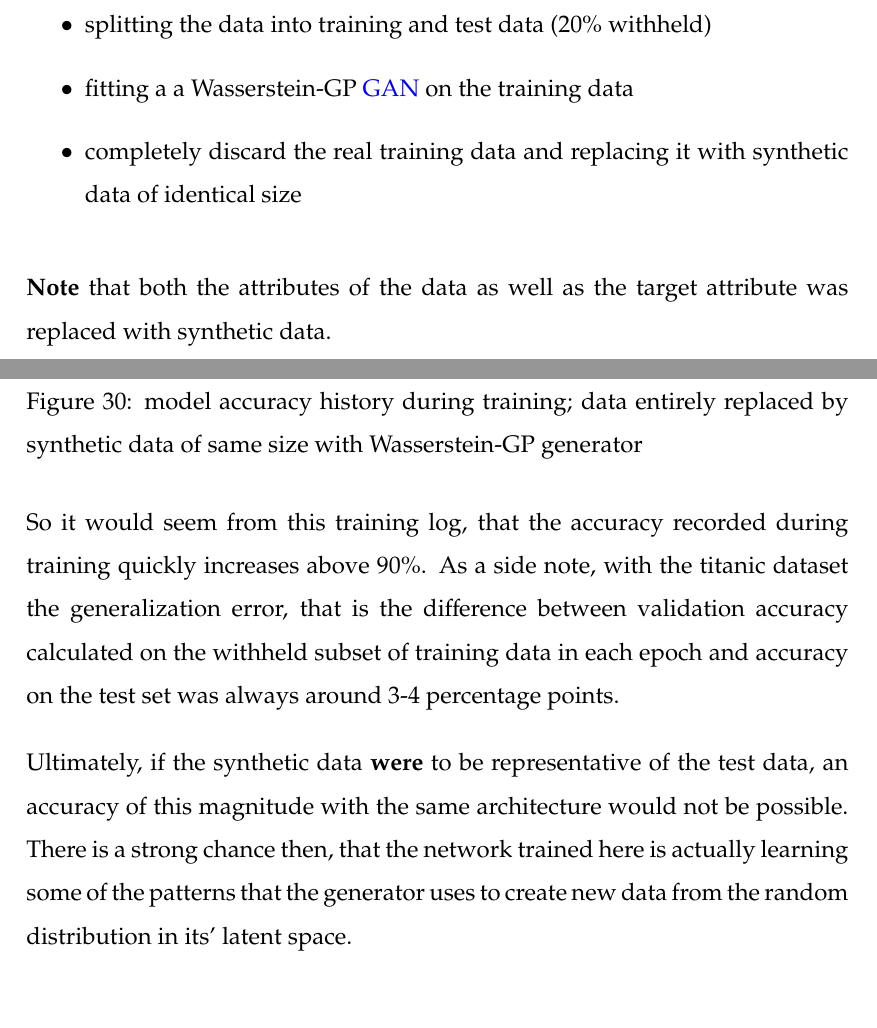
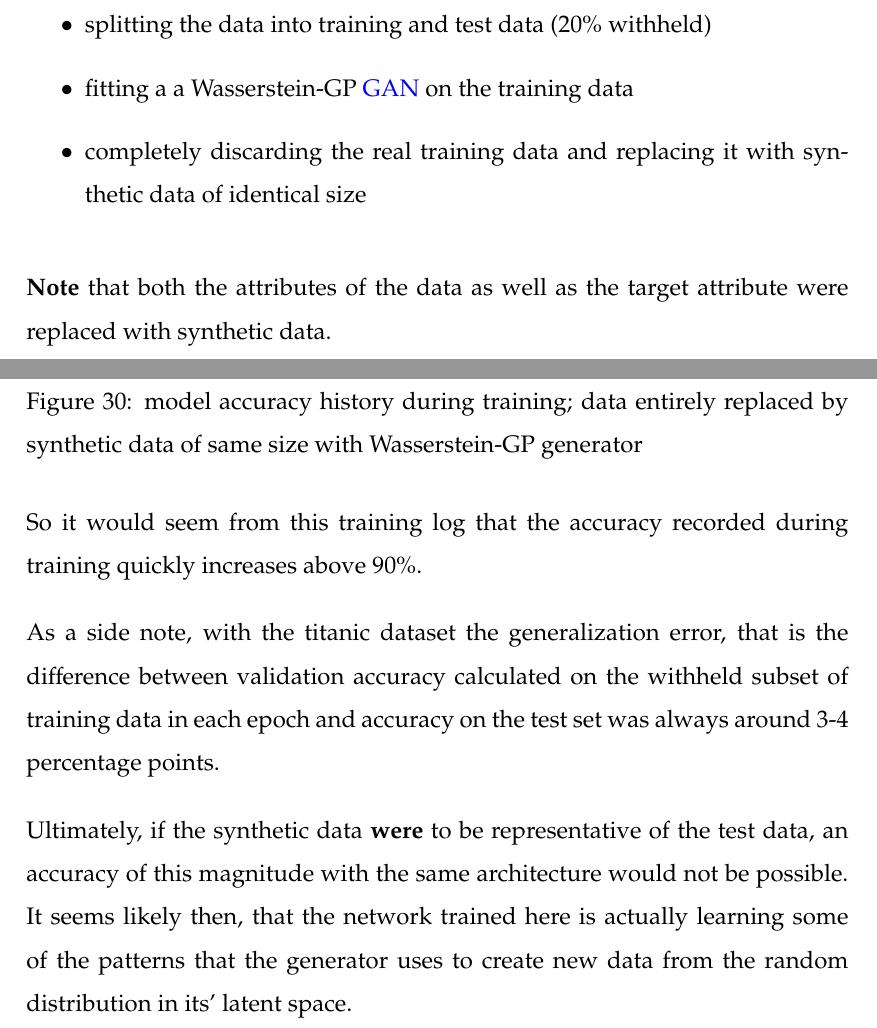
Before and after one commit to PaulBFB/master_thesis, a LaTeX thesis (document.tex, which reads chapters/chap05.tex): two parts of pages 75 and 81 of 107, joined at a grey line, cut so that both start at the same text, the shorter picture padded with empty space. Compiled offline with pdfLaTeX.

Commit message:
:hammer: :books: final proofread round, chapter 5

```diff
--- a/chapters/chap05.tex
+++ b/chapters/chap05.tex
@@ -366,10 +366,10 @@ To test this, the following steps were performed on the titanic, diabetes and wi
 \begin{itemize}
 	\item splitting the data into training and test data (20\% withheld)
 	\item fitting a a Wasserstein-GP \ac{GAN} on the training data
-	\item completely discard the real training data and replacing it with synthetic data of identical size
+	\item completely discarding the real training data and replacing it with synthetic data of identical size
 \end{itemize}
 
-\textbf{Note} that both the attributes of the data as well as the target attribute was replaced with synthetic data.
+\textbf{Note} that both the attributes of the data as well as the target attribute were replaced with synthetic data.
 
 \clearpage
 
@@ -426,6 +432,8 @@ Taking a look at the training log (taken from TensorBoard) seems to confirm this
 
 \fig{img/epoch_accuracy_n.png}{model accuracy history during training; data entirely replaced by synthetic data of same size with Wasserstein-GP generator}{fig:training_logs_tensorboard}{1}
 
-So it would seem from this training log, that the accuracy recorded during training quickly increases above 90\%. As a side note, with the titanic dataset the generalization error, that is the difference between validation accuracy calculated on the withheld subset of training data in each epoch and accuracy on the test set was always around 3-4 percentage points.
+So it would seem from this training log that the accuracy recorded during training quickly increases above 90\%.
 
-Ultimately, if the synthetic data \textbf{were} to be representative of the test data, an accuracy of this magnitude with the same architecture would not be possible. There is a strong chance then, that the network trained here is actually learning some of the patterns that the generator uses to create new data from the random distribution in its' latent space.
+As a side note, with the titanic dataset the generalization error, that is the difference between validation accuracy calculated on the withheld subset of training data in each epoch and accuracy on the test set was always around 3-4 percentage points.
+
+Ultimately, if the synthetic data \textbf{were} to be representative of the test data, an accuracy of this magnitude with the same architecture would not be possible. It seems likely then, that the network trained here is actually learning some of the patterns that the generator uses to create new data from the random distribution in its' latent space.
```
Also changed, not shown: chapters/chap05.tex (14 more changed lines).
